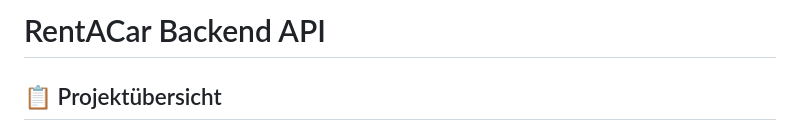
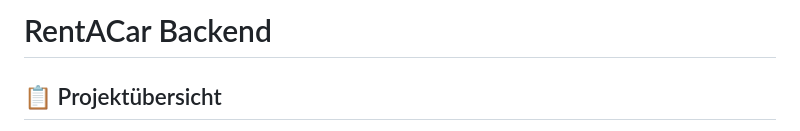
Before and after one commit to SoroshNazari/RentACar, a Markdown page: README.md, the part around the change. Rendered like a GitHub page.

```diff
--- a/README.md
+++ b/README.md
@@ -1,4 +1,4 @@
-# RentACar Backend API
+# RentACar Backend
 
 ## 📋 Projektübersicht
 
```
